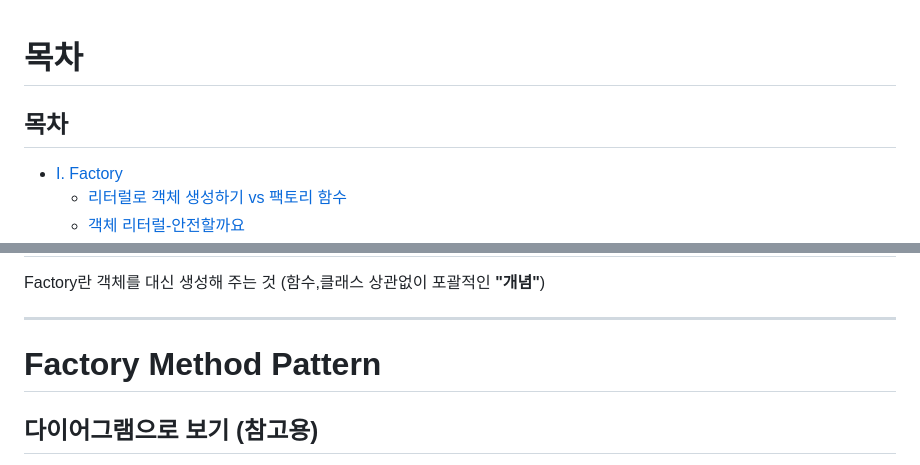
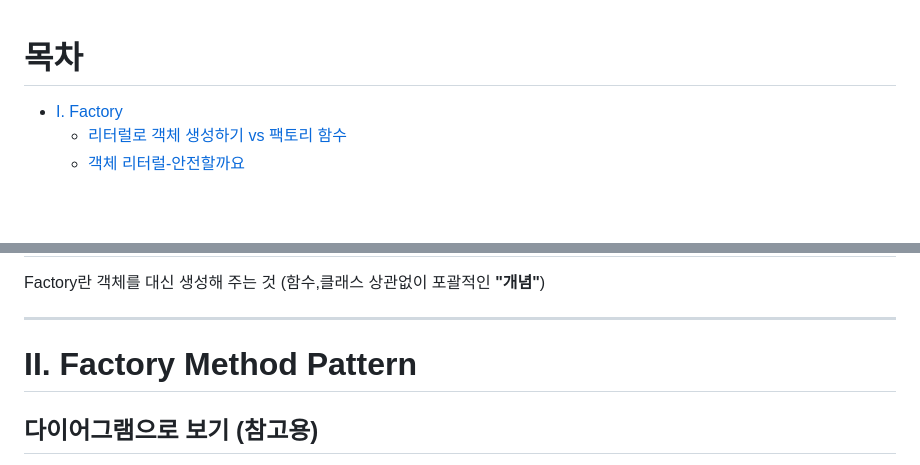
Before and after one commit to HighRol1er/Design-Pattern-Study, a Markdown page: factory-method/f-m.md, 2 parts joined by grey strips. Drawn GitHub-style; blank space fills up the shorter version.

```diff
--- a/factory-method/f-m.md
+++ b/factory-method/f-m.md
@@ -1,5 +1,5 @@
 # 목차
- ## 목차
+
 - [I. Factory](#i-factory)
   - [리터럴로 객체 생성하기 vs 팩토리 함수](#리터럴로-객체-생성하기-vs-팩토리-함수)
   - [객체 리터럴-안전할까요](#객체-리터럴-안전할까요)
@@ -96,7 +96,7 @@ Factory란 객체를 대신 생성해 주는 것 (함수,클래스 상관없이
 
 ---
 
-# Factory Method Pattern
+# II. Factory Method Pattern
 
 ## 다이어그램으로 보기 (참고용)
 
```
